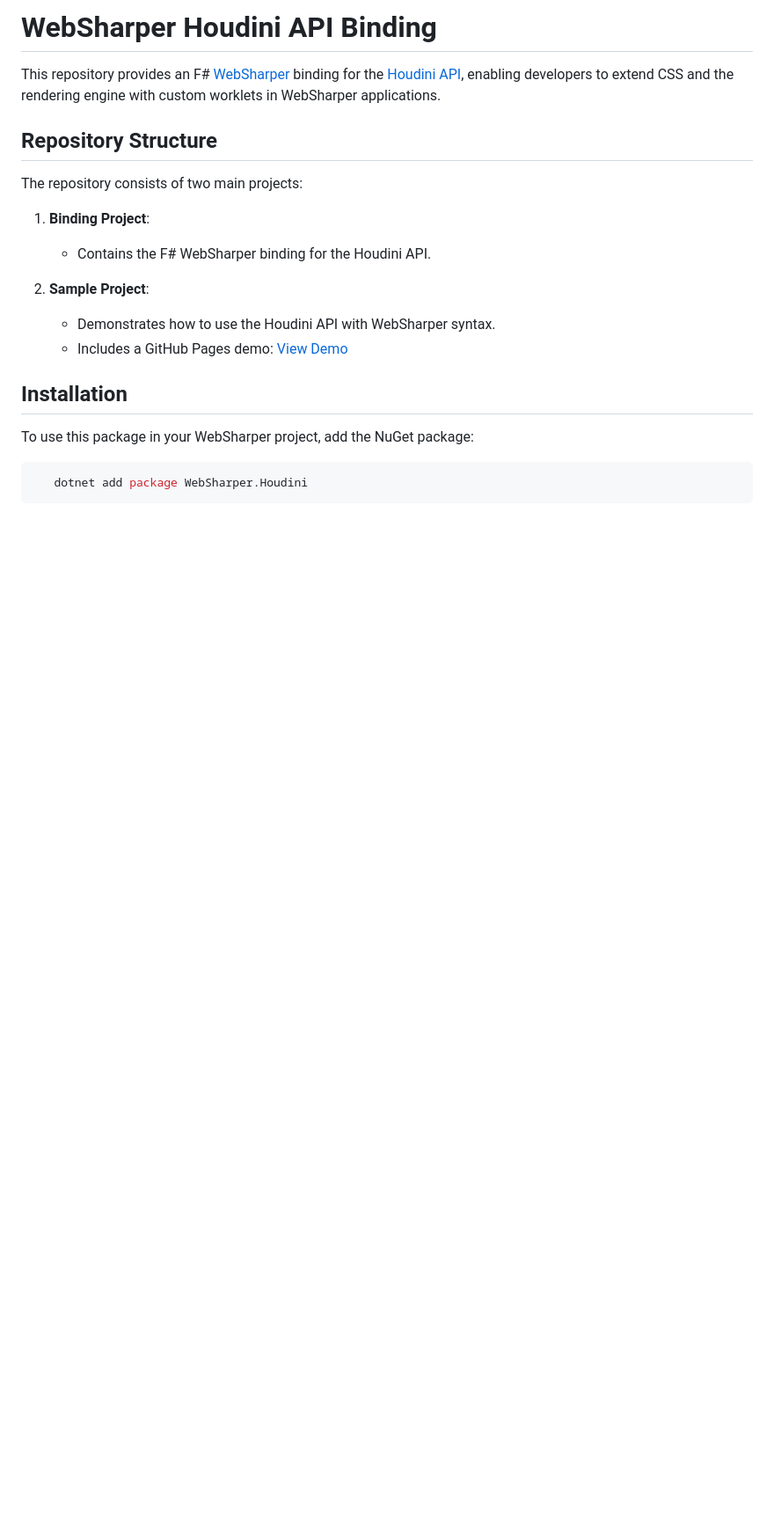
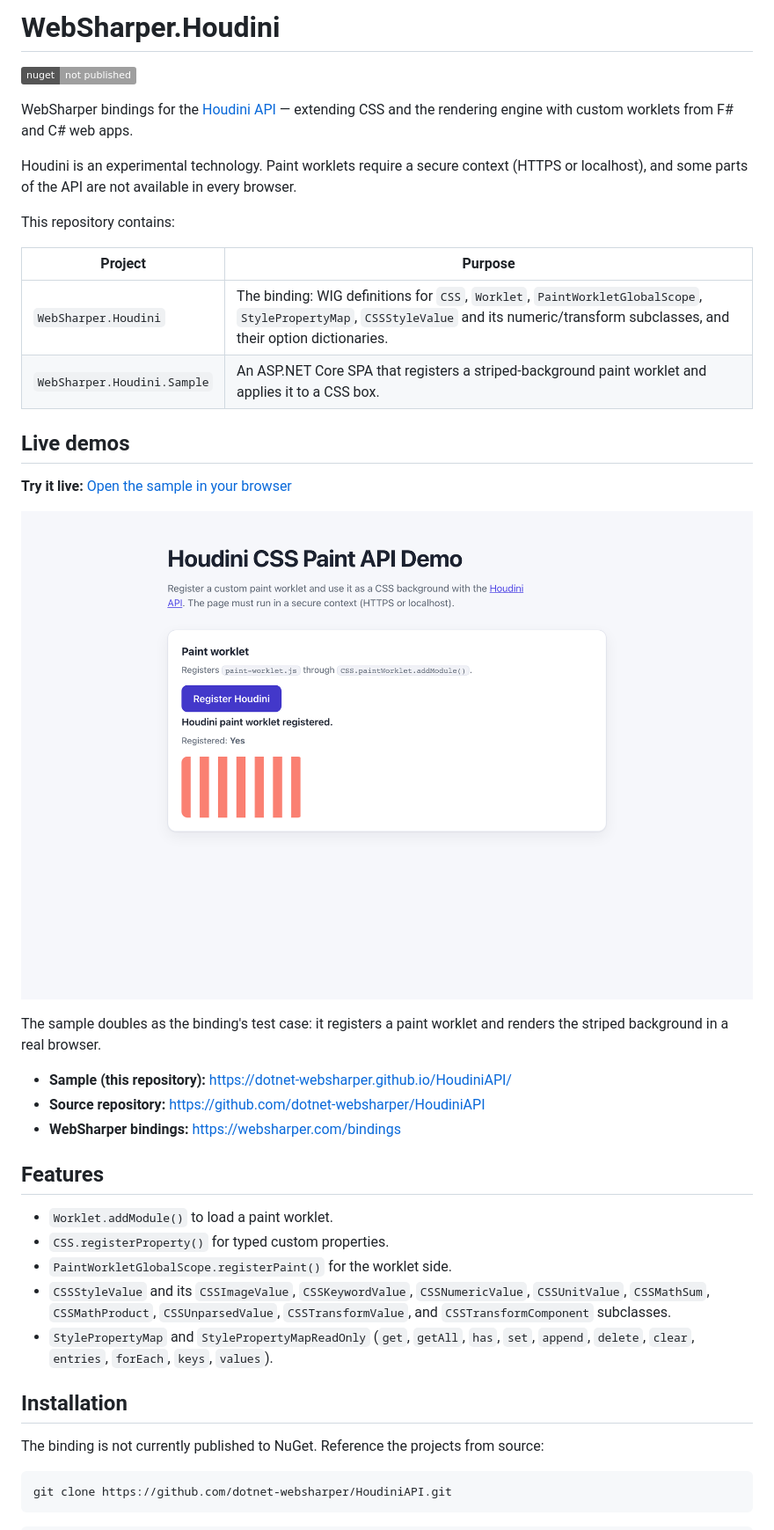
Before and after one commit to dotnet-websharper/HoudiniAPI, a Markdown page: README.md, the part around the change printed below. Shown: that part at 88% size. GitHub-like rendering; pictures changed too: docs/sample.png (added); badges without logos; blank space fills up the shorter version.

````diff
--- a/README.md
+++ b/README.md
@@ -1,24 +1,46 @@
-# WebSharper Houdini API Binding
+# WebSharper.Houdini
 
-This repository provides an F# [WebSharper](https://websharper.com/) binding for the [Houdini API](https://developer.mozilla.org/en-US/docs/Web/Houdini), enabling developers to extend CSS and the rendering engine with custom worklets in WebSharper applications.
+[![NuGet](https://img.shields.io/badge/nuget-not%20published-lightgrey)](https://github.com/dotnet-websharper/HoudiniAPI)
 
-## Repository Structure
+WebSharper bindings for the [Houdini API](https://developer.mozilla.org/en-US/docs/Web/Houdini) —
+extending CSS and the rendering engine with custom worklets from F# and C# web apps.
 
-The repository consists of two main projects:
+Houdini is an experimental technology. Paint worklets require a secure context (HTTPS or localhost), and some
+parts of the API are not available in every browser.
 
-1. **Binding Project**:
+This repository contains:
 
-   - Contains the F# WebSharper binding for the Houdini API.
+| Project | Purpose |
+| --- | --- |
+| `WebSharper.Houdini` | The binding: WIG definitions for `CSS`, `Worklet`, `PaintWorkletGlobalScope`, `StylePropertyMap`, `CSSStyleValue` and its numeric/transform subclasses, and their option dictionaries. |
+| `WebSharper.Houdini.Sample` | An ASP.NET Core SPA that registers a striped-background paint worklet and applies it to a CSS box. |
 
-2. **Sample Project**:
-   - Demonstrates how to use the Houdini API with WebSharper syntax.
-   - Includes a GitHub Pages demo: [View Demo](https://dotnet-websharper.github.io/HoudiniAPI/)
+## Live demos
+
+**Try it live:** [Open the sample in your browser](https://dotnet-websharper.github.io/HoudiniAPI/)
+
+![Houdini CSS Paint API sample](docs/sample.png)
+
+The sample doubles as the binding's test case: it registers a paint worklet and renders the striped background in
+a real browser.
+
+- **Sample (this repository):** <https://dotnet-websharper.github.io/HoudiniAPI/>
+- **Source repository:** <https://github.com/dotnet-websharper/HoudiniAPI>
+- **WebSharper bindings:** <https://websharper.com/bindings>
+
+## Features
+
+- `Worklet.addModule()` to load a paint worklet.
+- `CSS.registerProperty()` for typed custom properties.
+- `PaintWorkletGlobalScope.registerPaint()` for the worklet side.
+- `CSSStyleValue` and its `CSSImageValue`, `CSSKeywordValue`, `CSSNumericValue`, `CSSUnitValue`, `CSSMathSum`, `CSSMathProduct`, `CSSUnparsedValue`, `CSSTransformValue`, and `CSSTransformComponent` subclasses.
+- `StylePropertyMap` and `StylePropertyMapReadOnly` (`get`, `getAll`, `has`, `set`, `append`, `delete`, `clear`, `entries`, `forEach`, `keys`, `values`).
 
 ## Installation
 
-To use this package in your WebSharper project, add the NuGet package:
+The binding is not currently published to NuGet. Reference the projects from source:
 
 ```bash
-   dotnet add package WebSharper.Houdini
+git clone https://github.com/dotnet-websharper/HoudiniAPI.git
 ```
 
````
Also changed, not shown: other parts of README.md (+86 -77 lines), LICENSE.md (added, +178 -0 lines), 6 other files.
